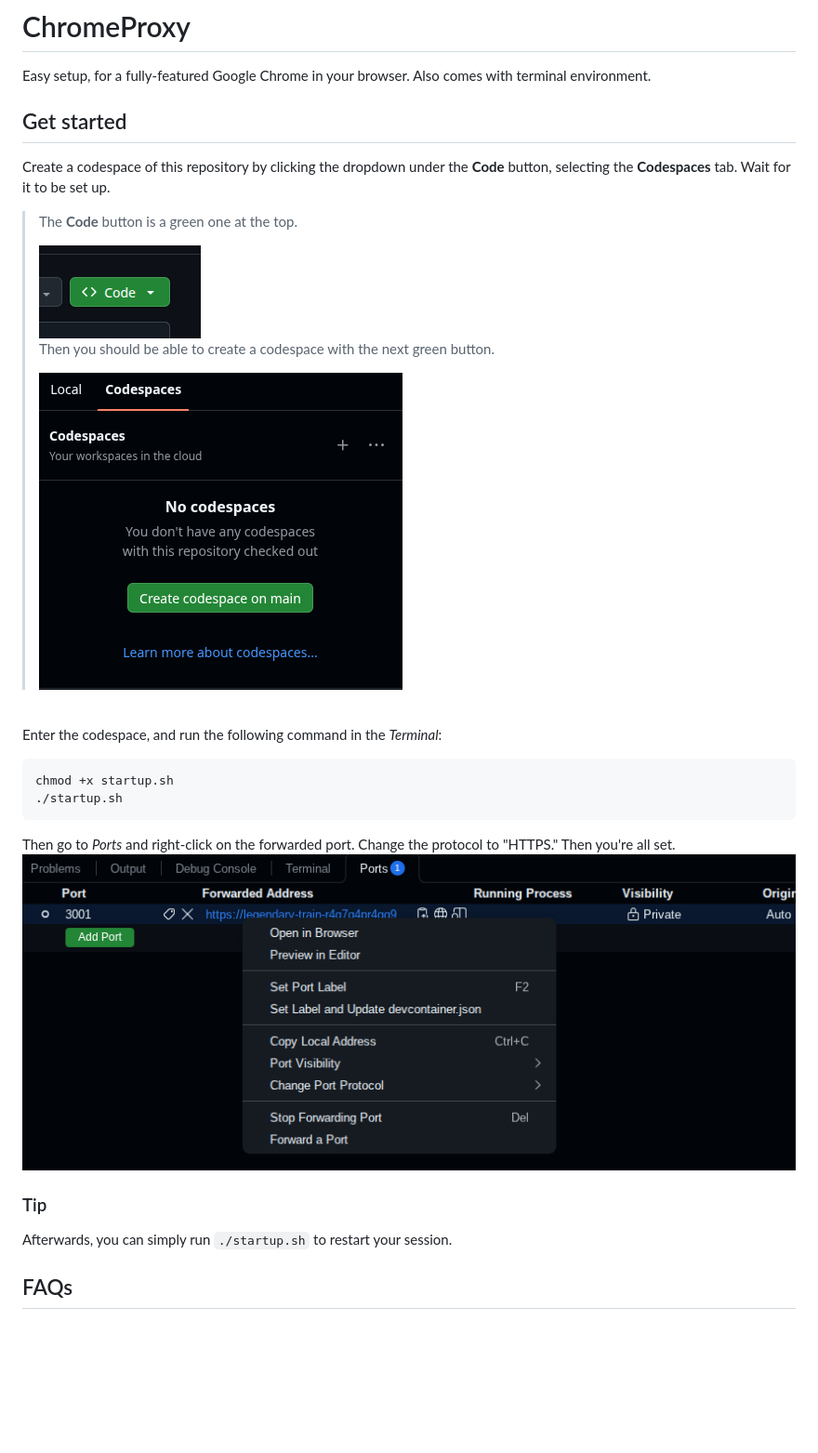
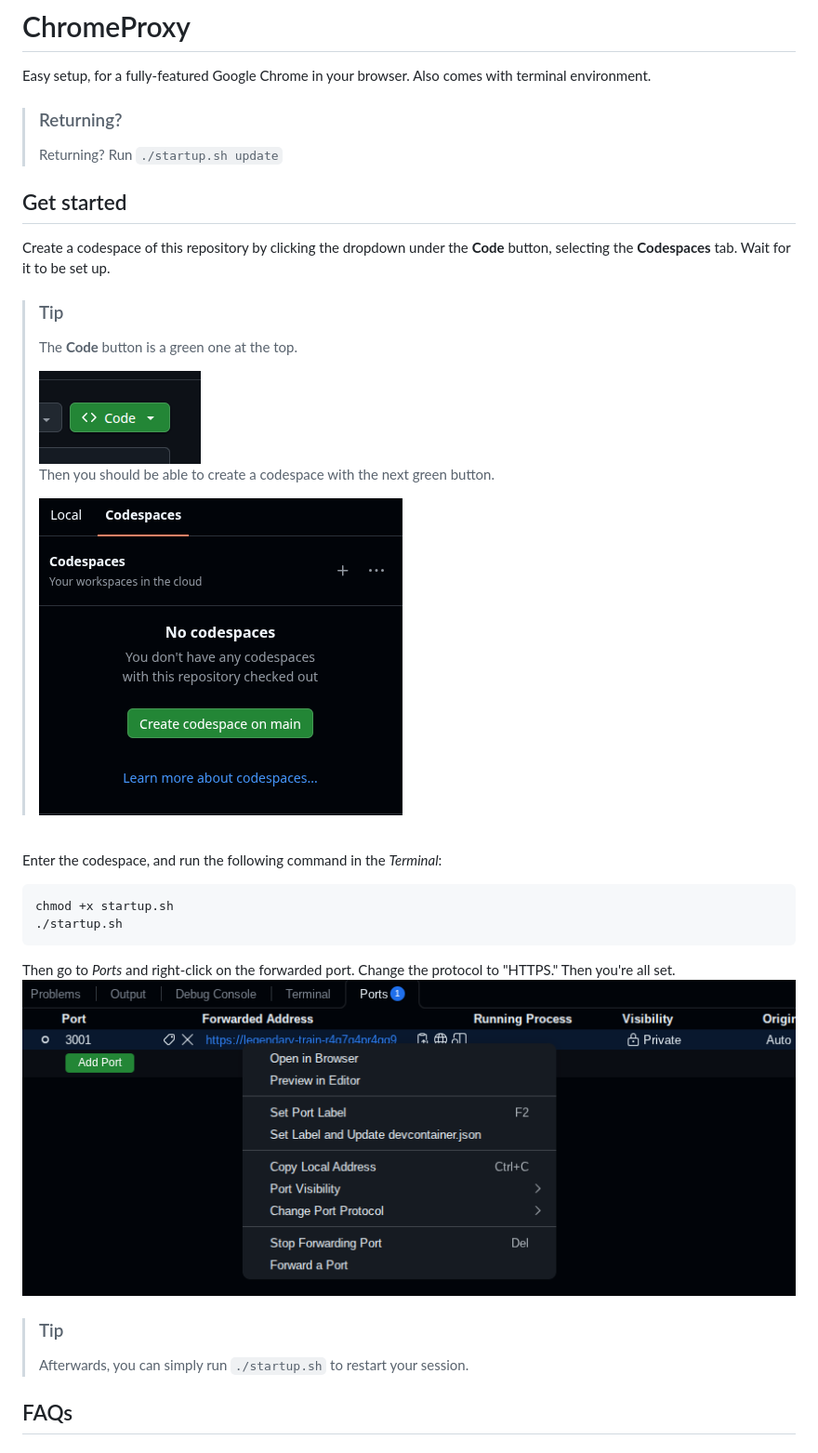
Before and after one commit to zyrikl/chrome-proxy, a Markdown page: README.md, the part around one of its changes. Shown at 93% size. Rendered like a GitHub page; blank space fills up the shorter version.

Commit message:
v3.1 release

````diff
--- a/README.md
+++ b/README.md
@@ -1,16 +1,20 @@
 # ChromeProxy
 Easy setup, for a fully-featured Google Chrome in your browser. Also comes with terminal environment.
+
+> ### Returning?
+> Returning? Run `./startup.sh update`
 
 ## Get started
 Create a codespace of this repository by clicking the dropdown under the **Code** button, selecting the **Codespaces** tab. Wait for it to be set up.
 
+> ### Tip
 > The **Code** button is a green one at the top.
 >
-> <img src="./instruction_pics/code_button.png">
+> <img src="./instruction_imgs/code_button.png">
 >
 > Then you should be able to create a codespace with the next green button.
 >
-> <img src="./instruction_pics/codespaces.png">
+> <img src="./instruction_imgs/codespaces.png">
 <br>
 
 Enter the codespace, and run the following command in the *Terminal*:
@@ -19,10 +23,10 @@ chmod +x startup.sh
 ./startup.sh
 ```
 Then go to *Ports* and right-click on the forwarded port. Change the protocol to "HTTPS." Then you're all set.
-<img src="./instruction_pics/ports.png">
+<img src="./instruction_imgs/ports.png">
 
-### Tip
-Afterwards, you can simply run `./startup.sh` to restart your session.
+> ### Tip
+> Afterwards, you can simply run `./startup.sh` to restart your session.
 
 ## FAQs
 
````
Also changed, not shown: other parts of README.md (+7 -4 lines), instruction_imgs/code_button.png (renamed from instruction_pics/code_button.png), instruction_imgs/codespaces.png (renamed from instruction_pics/codespaces.png), instruction_imgs/ports.png (renamed from instruction_pics/ports.png), 1 other file.
